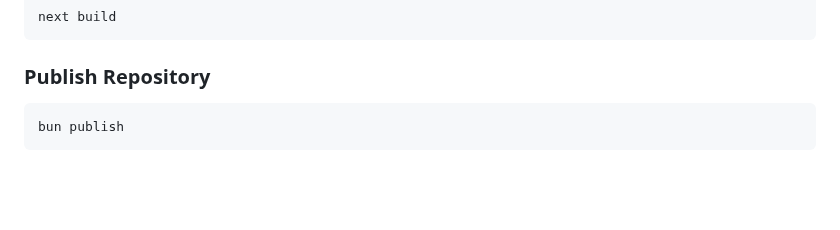
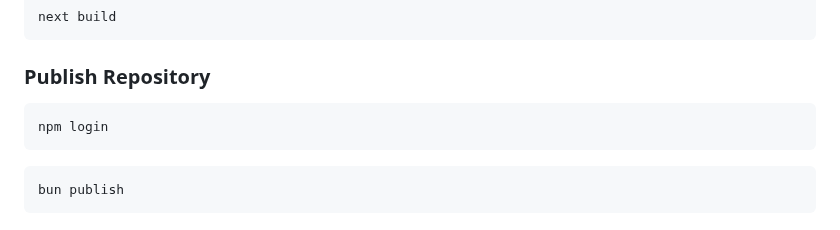
Before and after one commit to jhvissotto/Portfolio, a Markdown page: CLI/README.md, the part around the change. Rendered like a GitHub page; blank space fills up the shorter version.

````diff
--- a/CLI/README.md
+++ b/CLI/README.md
@@ -227,6 +227,9 @@ next build
 
 ### Publish Repository
 ```sh
+npm login
+```
+```sh
 bun publish
 ```
 
````
